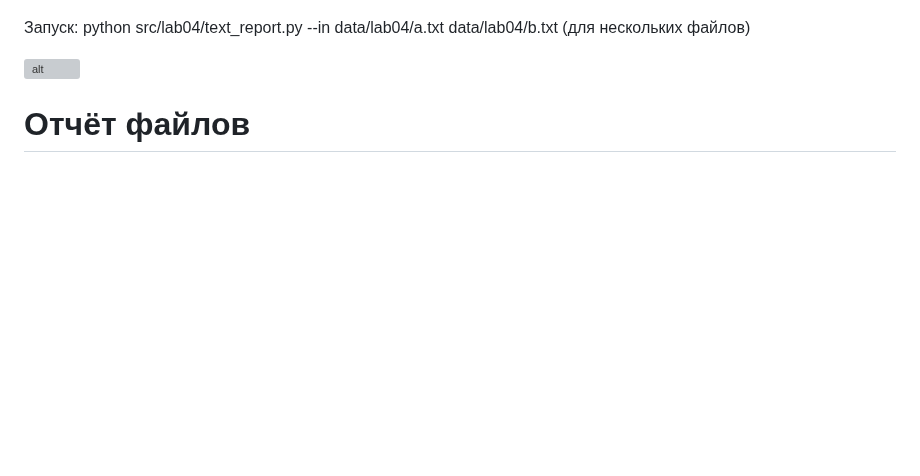
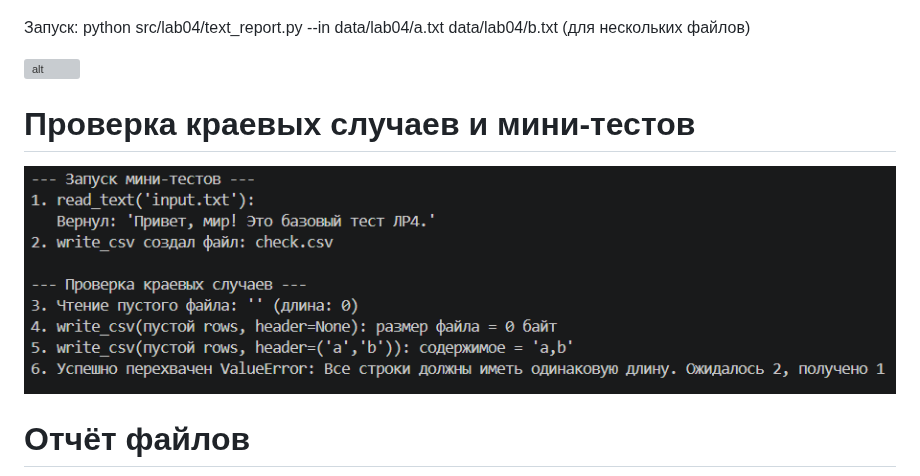
Before and after one commit to Kirillultraninja/python_labs, a Markdown page: src/lab04/README.md, the part around the change. GitHub-like rendering; pictures changed too: images/lab04/mini_test.png (added); blank space fills up the shorter version; grey boxes are pictures that could not be loaded.

```diff
--- a/src/lab04/README.md
+++ b/src/lab04/README.md
@@ -38,6 +38,10 @@
 
 ![alt](/images/lab04/testB3.png)
 
+# Проверка краевых случаев и мини-тестов
+
+![alt](/images/lab04/mini_test.png)
+
 # Отчёт файлов
 
 ![alt](/images/lab04/report_per_file.png)
```
Also changed, not shown: 2 other files.
